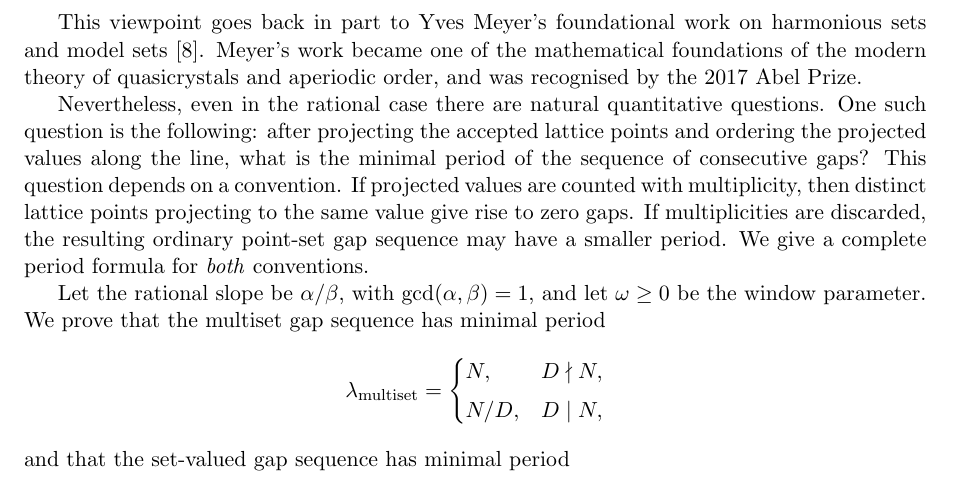
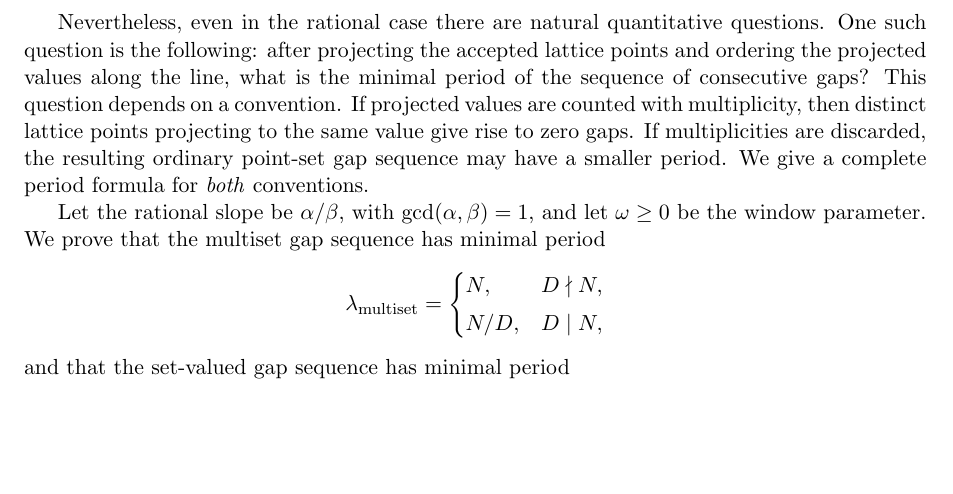
Before and after one commit to dkunert/cut-and-project, a LaTeX paper (LaTeX/rational_cut_and_project_gap_periods.tex): part of page 2 of 14, cut at the place of the change, the shorter picture padded with empty space. Compiled offline with pdfLaTeX.

Commit message:
Drop introductory Meyer/Abel-Prize aside
Removes the four-line paragraph in the introduction that
name-dropped Yves Meyer and the 2017 Abel Prize. The aside
contributed no mathematical content and the Abel Prize line in
particular was decorative editorialising.

Meyer1972 is retained in the literature section, where it appears
naturally in the collective citation [Senechal, Meyer, HaynesEtAl]
for the model-set literature — that is its proper placement.

Two-pass pdflatex compiles cleanly (14 pages).

```diff
--- a/LaTeX/rational_cut_and_project_gap_periods.tex
+++ b/LaTeX/rational_cut_and_project_gap_periods.tex
@@ -88,11 +88,6 @@ aperiodic and belong to the classical theory of model sets and aperiodic
 order.  When the slope is rational, the resulting structure is periodic and
 is therefore often regarded as a degenerate or elementary case from the
 aperiodic-order point of view.
-
-This viewpoint goes back in part to Yves Meyer's foundational work on
-harmonious sets and model sets~\cite{Meyer1972}.  Meyer's work became one
-of the mathematical foundations of the modern theory of quasicrystals and
-aperiodic order, and was recognised by the 2017 Abel Prize.
 
 Nevertheless, even in the rational case there are natural quantitative
 questions.  One such question is the following: after projecting the accepted
```
